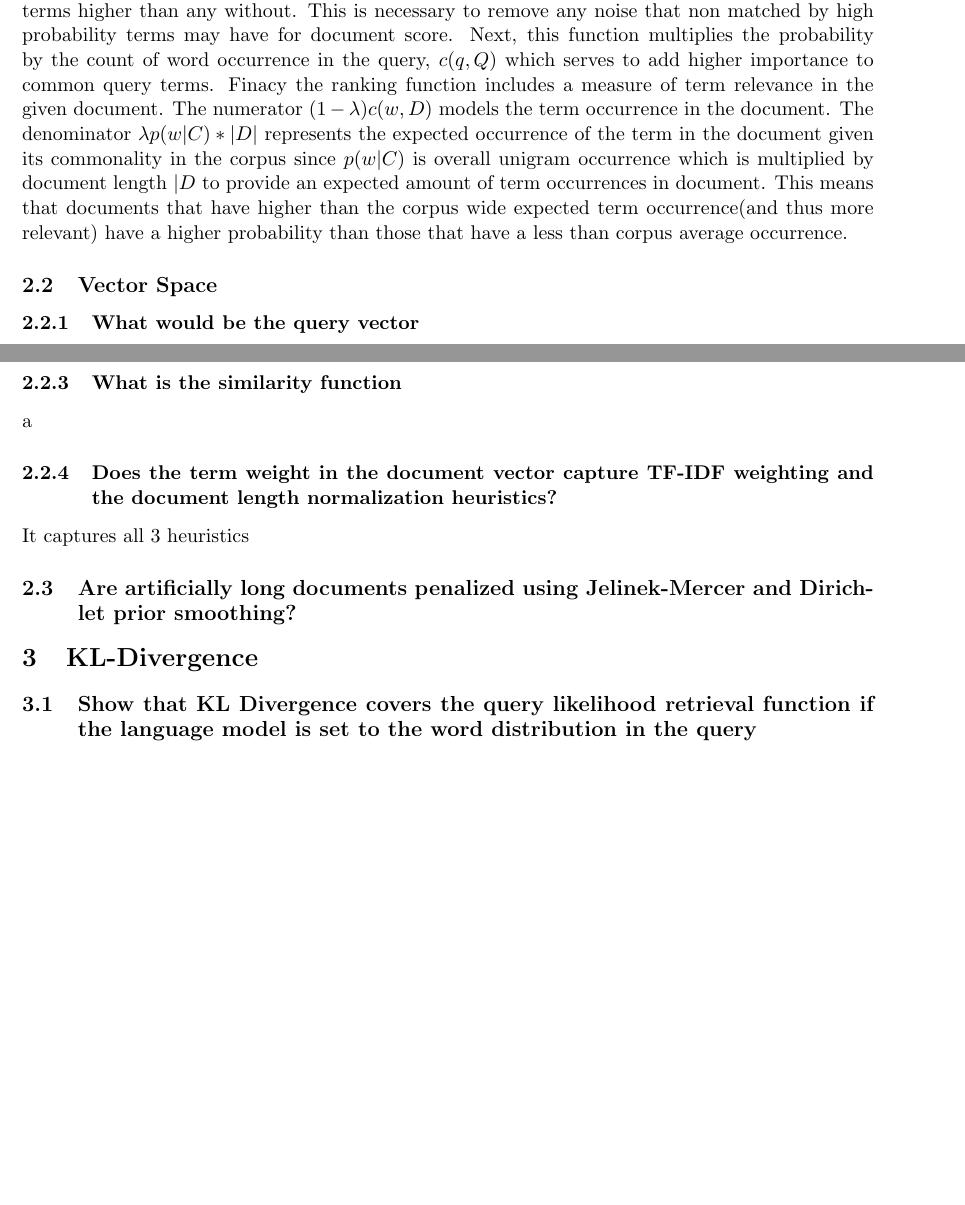
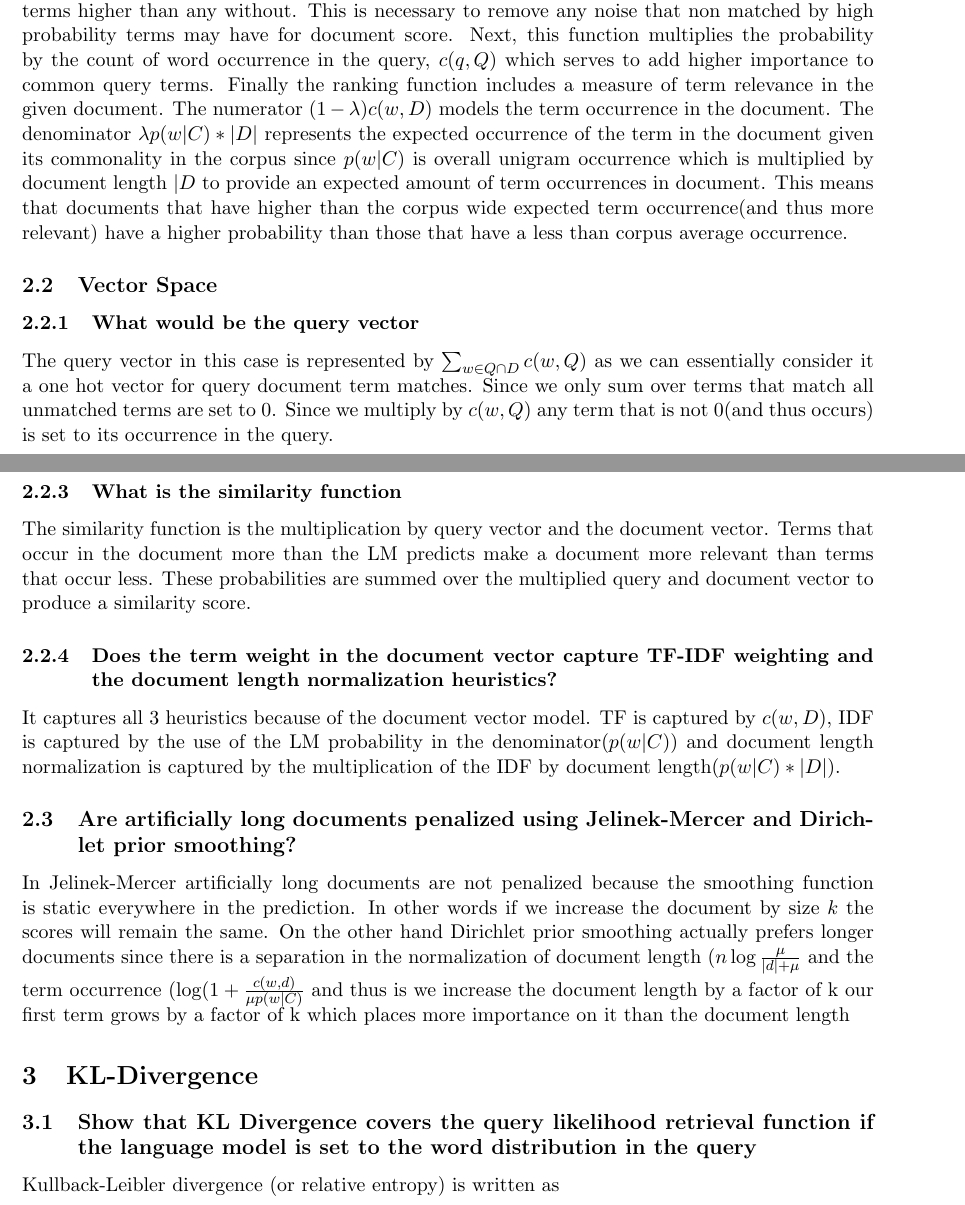
Before and after one commit to spacemanidol/CS510IR, a LaTeX problem sheet (Assignments/2.tex): two parts of pages 2 and 3 of 3, joined at a grey line, cut so that both start at the same text, the shorter picture padded with empty space. Compiled offline with pdfLaTeX.

Commit message:
done with problem 2 moving on to 3

```diff
--- a/Assignments/2.tex
+++ b/Assignments/2.tex
@@ -31,18 +31,20 @@ $p(w | Q, R=1) = (1- \beta) \frac{tf_w}{|Q|}+ \beta p(w|C)$ where $tf_w$ indicat
 $score(Q,D) \myeq  \sum_{w \in V} c(w,D) \log \frac{(1- \beta) \frac{tfq_w}{|Q|}+ \beta p(w|C)}{\sum_{D \in C} \frac{tfd_w}{|D|}} $ where $tfq_w$ is the term frequency in the query $Q$ and $tfd_w$ is the terfm frequency in document $D$, $|Q|$ represents the query length,|D|$ is the document length$, $\beta$ is a Jelinek-Mercer smoothing coefficient and $p(w|C)$ is the language model unigram probability. \\
 This captures TF because we take the term probability and multiply it by the frequency, it captures IDF because we normalize the probability of the word in Query given how common the word is in the corpus and it captures document length normalization because each of our estimations normalize frequency by query/document length.
 \section{Language Models}
-\subsection{Show that if we use query likelihood scoring method with Jelinker-Mercer smoothing function we can rank documents with \\$score(Q,D) = \sum_{w \in Q \cap D} c(w,Q)\log(1 + \frac{(1-\lambda)c(w,D)}{\lambda p (w| REF)*\abs{D}})$}
-This ranking function is ranking documents by assigning documents score by the recall of query terms. First, the sum $\sum_{w \in D \cap D}$ means this will rank documents that have matches on query terms higher than any without. This is necessary to remove any noise that non matched by high probability terms may have for document score. Next, this function multiplies the probability by the count of word occurrence in the query, $c(q,Q)$ which serves to add higher importance to common query terms. Finacy the ranking function includes a measure of term relevance in the given document. The numerator $(1-\lambda)c(w,D)$ models the term occurrence in the document. The denominator $\lambda p(w|C)*|D|$ represents the expected occurrence of the term in the document given its commonality in the corpus since $p(w|C)$ is overall unigram occurrence which is multiplied by document length $|D$ to provide an expected amount of term occurrences in document. This means that documents that have higher than the corpus wide expected term occurrence(and thus more relevant) have a higher probability than those that have a less than corpus average occurrence.
+\subsection{Show that if we use query likelihood scoring method with Jelinker-Mercer smoothing function we can rank documents with \\$score(Q,D) = \sum_{w \in Q \cap D} c(w,Q)\log(1 + \frac{(1-\lambda)c(w,D)}{\lambda p (w| C)*\abs{D}})$}
+This ranking function is ranking documents by assigning documents score by the recall of query terms. First, the sum $\sum_{w \in D \cap D}$ means this will rank documents that have matches on query terms higher than any without. This is necessary to remove any noise that non matched by high probability terms may have for document score. Next, this function multiplies the probability by the count of word occurrence in the query, $c(q,Q)$ which serves to add higher importance to common query terms. Finally the ranking function includes a measure of term relevance in the given document. The numerator $(1-\lambda)c(w,D)$ models the term occurrence in the document. The denominator $\lambda p(w|C)*|D|$ represents the expected occurrence of the term in the document given its commonality in the corpus since $p(w|C)$ is overall unigram occurrence which is multiplied by document length $|D$ to provide an expected amount of term occurrences in document. This means that documents that have higher than the corpus wide expected term occurrence(and thus more relevant) have a higher probability than those that have a less than corpus average occurrence.
 \subsection{Vector Space}
 \subsubsection{What would be the query vector}
-a
+The query vector in this case is represented by $\sum_{w \in Q \cap D} c(w,Q)$ as we can essentially consider it a one hot vector for query document term matches. Since we only sum over terms that match all unmatched terms are set to 0. Since we multiply by $c(w,Q)$ any term that is not 0(and thus occurs) is set to its occurrence in the query.
 \subsubsection{What would be the document vector}
-a
+The document vector is the $\log(1 + \frac{(1-\lambda)c(w,D)}{\lambda p (w| C)*\abs{D}})$ portion of the summation. Terms that occur in both the document and query are given the value of their occurrence in the document vs their expected occurrence in the document.
 \subsubsection{What is the similarity function}
-a
+The similarity function is the multiplication by query vector and the document vector. Terms that occur in the document more than the LM predicts make a document more relevant than terms that occur less. These probabilities are summed over the multiplied query and document vector to produce a similarity score.
 \subsubsection{Does the term weight in the document vector capture TF-IDF weighting and the document length normalization heuristics?}
-It captures all 3 heuristics
+It captures all 3 heuristics because of the document vector model. TF is captured by $c(w,D)$, IDF is captured by the use of the LM probability in the denominator($p(w|C)$) and document length normalization is captured by the multiplication of the IDF by document length($p(w|C) * |D|$).
 \subsection{Are artificially long documents penalized using Jelinek-Mercer and Dirichlet prior smoothing?}
+In Jelinek-Mercer artificially long documents are not penalized because the smoothing function is static everywhere in the prediction. In other words if we increase the document by size $k$ the scores will remain the same. On the other hand Dirichlet prior smoothing actually prefers longer documents since there is a separation in the normalization of document length ($n \log \frac{\mu}{|d| + \mu}$ and the term occurrence ($\log (1+\frac{c(w,d)}{\mu p(w|C)}$ and thus is we increase the document length by a factor of k our first term grows by a factor of k which places more importance on it than the document length
 \section{KL-Divergence}
 \subsection{Show that KL Divergence covers the query likelihood retrieval function if the language model is set to the word distribution in the query}
+Kullback-Leibler divergence (or relative entropy) is written as
 \end{document}
```
